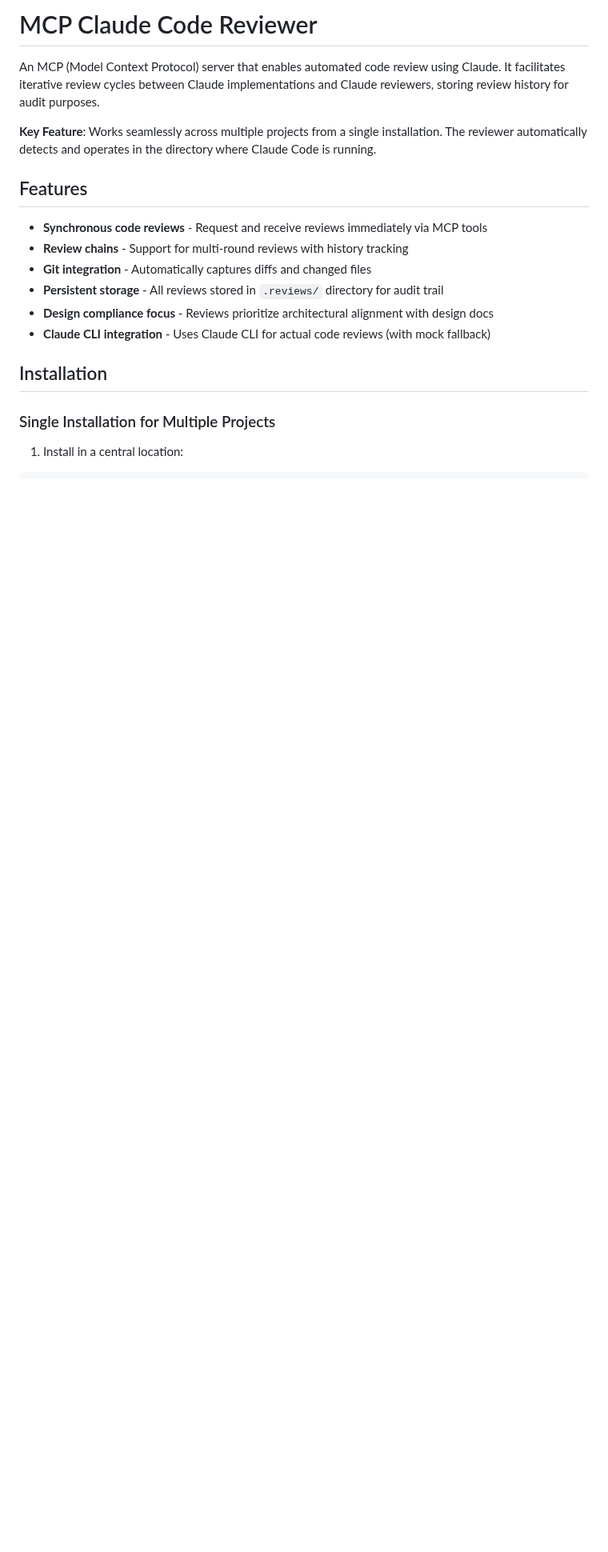
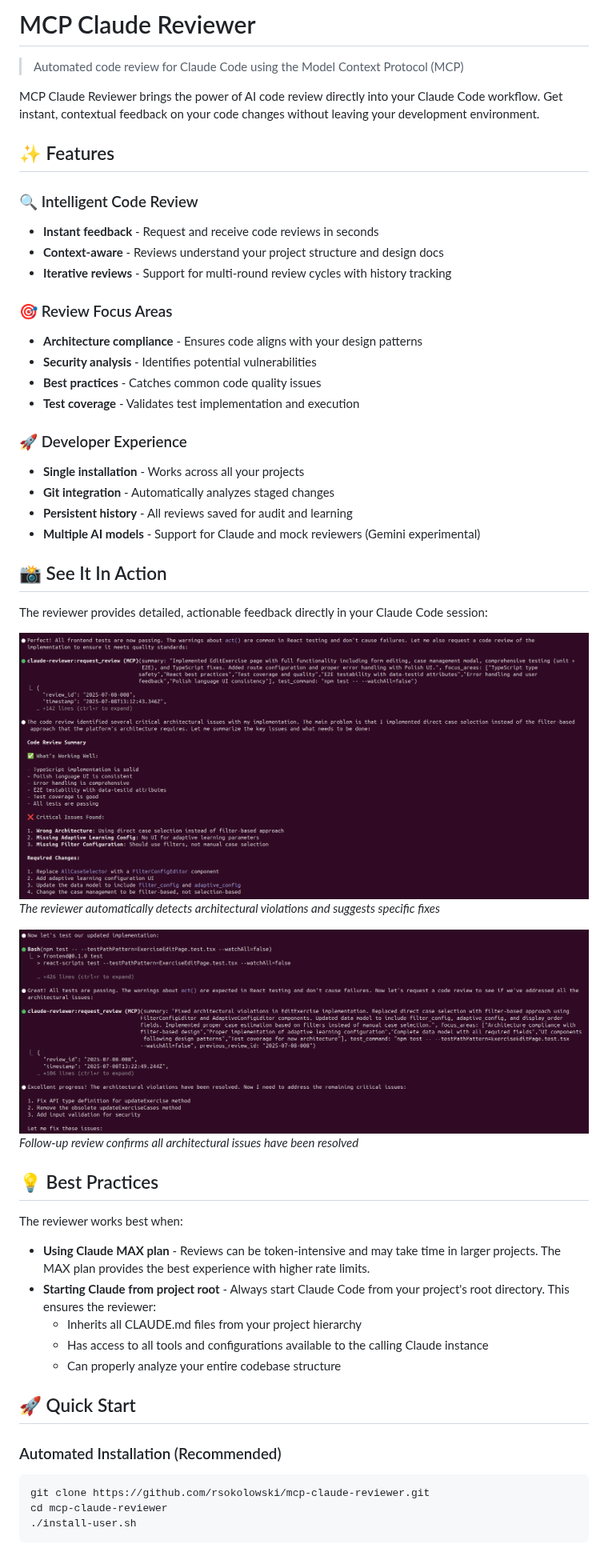
Before and after one commit to rsokolowski/mcp-claude-reviewer, a Markdown page: README.md, the part around one of its changes. Shown at 80% size. GitHub-like rendering; pictures changed too: docs/images/review-example-1.png (added), docs/images/review-example-2.png (added); blank space fills up the shorter version.

````diff
--- a/README.md
+++ b/README.md
@@ -1,20 +1,55 @@
-# MCP Claude Code Reviewer
+# MCP Claude Reviewer
 
-An MCP (Model Context Protocol) server that enables automated code review using Claude. It facilitates iterative review cycles between Claude implementations and Claude reviewers, storing review history for audit purposes.
+> Automated code review for Claude Code using the Model Context Protocol (MCP)
 
-**Key Feature**: Works seamlessly across multiple projects from a single installation. The reviewer automatically detects and operates in the directory where Claude Code is running.
+MCP Claude Reviewer brings the power of AI code review directly into your Claude Code workflow. Get instant, contextual feedback on your code changes without leaving your development environment.
 
-## Features
+## ✨ Features
 
-- **Synchronous code reviews** - Request and receive reviews immediately via MCP tools
-- **Review chains** - Support for multi-round reviews with history tracking
-- **Git integration** - Automatically captures diffs and changed files
-- **Persistent storage** - All reviews stored in `.reviews/` directory for audit trail
-- **Design compliance focus** - Reviews prioritize architectural alignment with design docs
-- **Claude CLI integration** - Uses Claude CLI for actual code reviews (with mock fallback)
+### 🔍 Intelligent Code Review
+- **Instant feedback** - Request and receive code reviews in seconds
+- **Context-aware** - Reviews understand your project structure and design docs
+- **Iterative reviews** - Support for multi-round review cycles with history tracking
 
-## Installation
+### 🎯 Review Focus Areas
+- **Architecture compliance** - Ensures code aligns with your design patterns
+- **Security analysis** - Identifies potential vulnerabilities
+- **Best practices** - Catches common code quality issues
+- **Test coverage** - Validates test implementation and execution
 
-### Single Installation for Multiple Projects
+### 🚀 Developer Experience
+- **Single installation** - Works across all your projects
+- **Git integration** - Automatically analyzes staged changes
+- **Persistent history** - All reviews saved for audit and learning
+- **Multiple AI models** - Support for Claude and mock reviewers (Gemini experimental)
 
-1. Install in a central location:
+## 📸 See It In Action
+
+The reviewer provides detailed, actionable feedback directly in your Claude Code session:
+
+![Code Review Example 1](docs/images/review-example-1.png)
+*The reviewer automatically detects architectural violations and suggests specific fixes*
+
+![Code Review Example 2](docs/images/review-example-2.png)
+*Follow-up review confirms all architectural issues have been resolved*
+
+## 💡 Best Practices
+
+The reviewer works best when:
+
+- **Using Claude MAX plan** - Reviews can be token-intensive and may take time in larger projects. The MAX plan provides the best experience with higher rate limits.
+- **Starting Claude from project root** - Always start Claude Code from your project's root directory. This ensures the reviewer:
+  - Inherits all CLAUDE.md files from your project hierarchy
+  - Has access to all tools and configurations available to the calling Claude instance
+  - Can properly analyze your entire codebase structure
+
+## 🚀 Quick Start
+
+### Automated Installation (Recommended)
+
+```bash
+git clone https://github.com/rsokolowski/mcp-claude-reviewer.git
+cd mcp-claude-reviewer
+./install-user.sh
+```
+
````
Also changed, not shown: other parts of README.md (+122 -202 lines), SETUP_GUIDE.md (deleted, +0 -143 lines).
